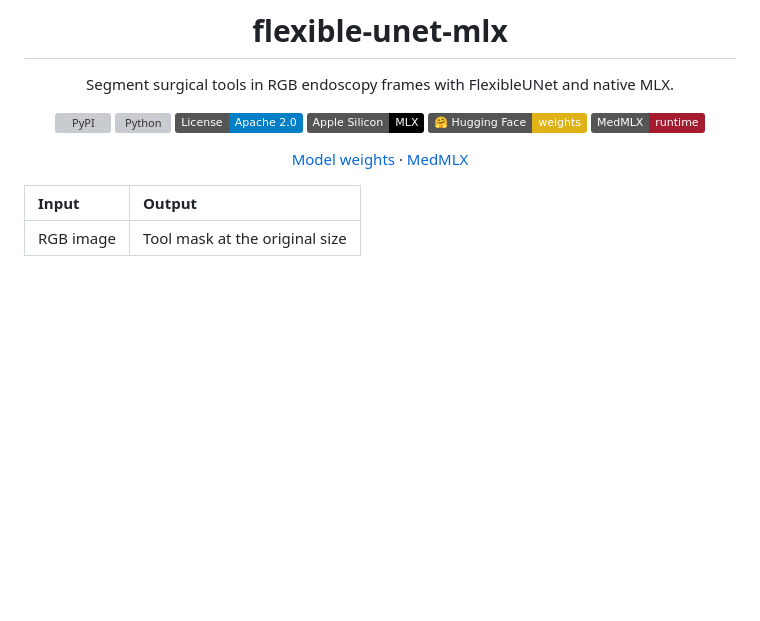
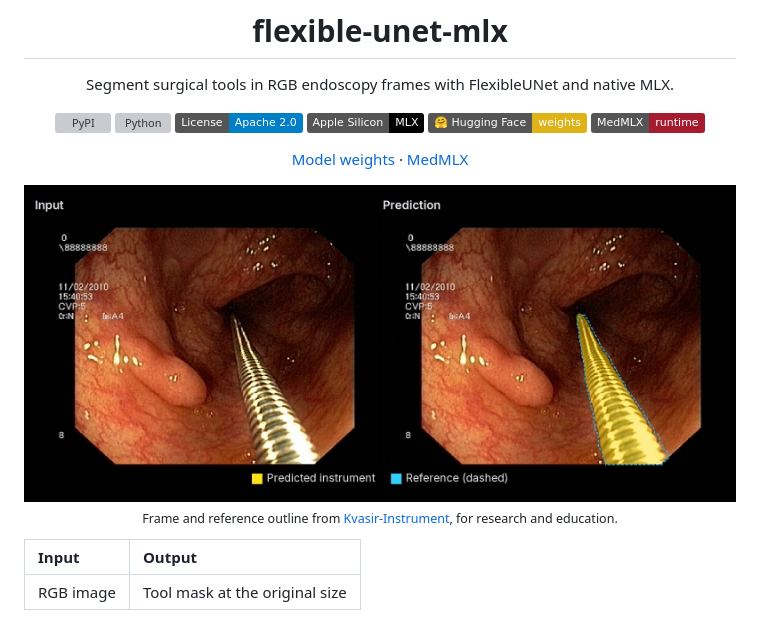
Before and after one commit to MedMLX/flexible-unet-mlx, a Markdown page: README.md, the part around the change. Drawn GitHub-style; pictures changed too: docs/example.jpg (added); badges without logos; blank space fills up the shorter version; grey boxes are pictures that could not be loaded.

Commit message:
Show an endoscopy prediction in the README

```diff
--- a/README.md
+++ b/README.md
@@ -12,6 +12,10 @@ Segment surgical tools in RGB endoscopy frames with FlexibleUNet and native MLX.
 [![MedMLX](https://img.shields.io/badge/MedMLX-runtime-A51C30)](https://github.com/MedMLX/medmlx)
 
 [Model weights](https://huggingface.co/MedMLX/flexible-unet-effnetb2-mlx) · [MedMLX](https://github.com/MedMLX/medmlx)
+
+<img src="https://raw.githubusercontent.com/MedMLX/flexible-unet-mlx/main/docs/example.jpg" alt="Endoscopy frame and the predicted surgical instrument mask with the reference outline" width="100%">
+
+<sub>Frame and reference outline from [Kvasir-Instrument](https://datasets.simula.no/kvasir-instrument/), for research and education.</sub>
 
 </div>
 
```
